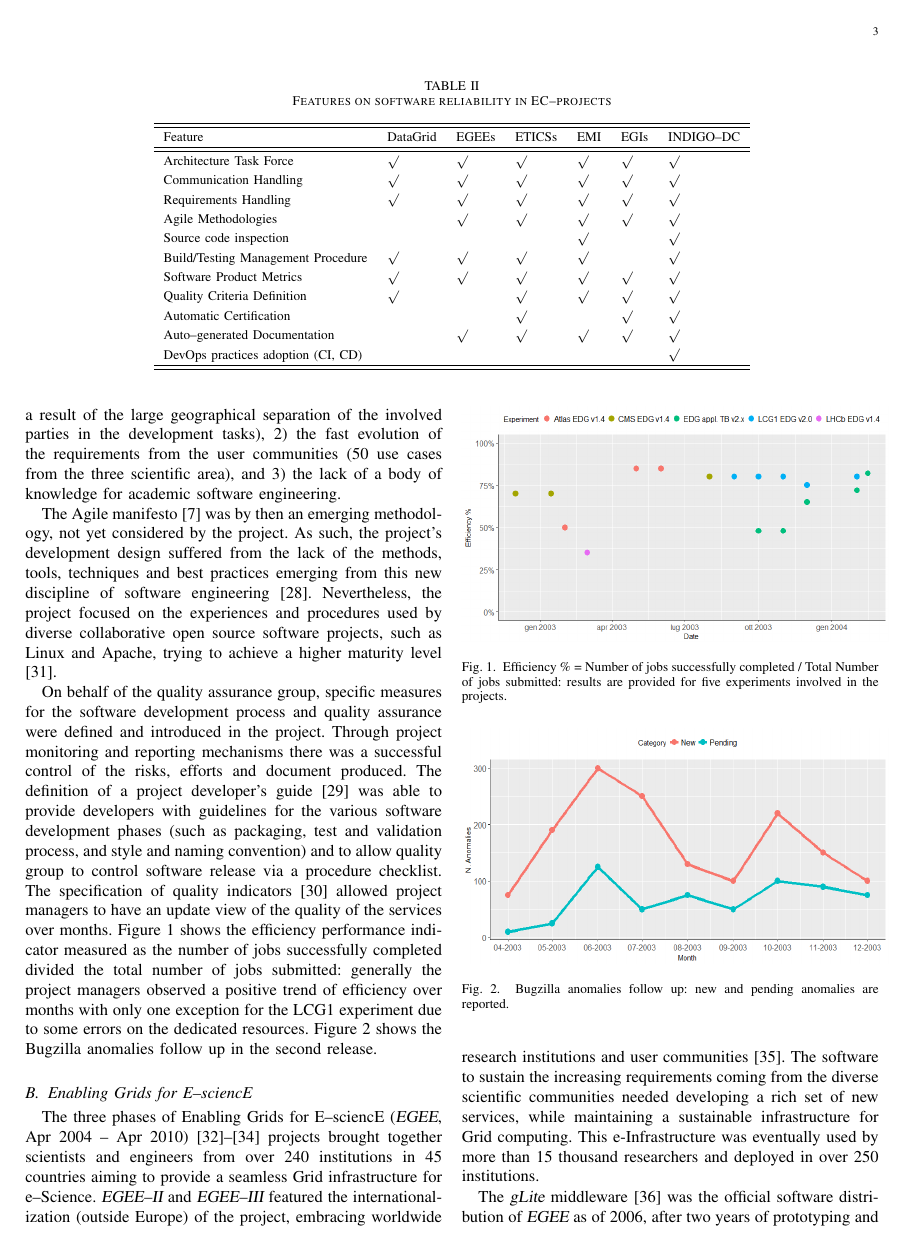
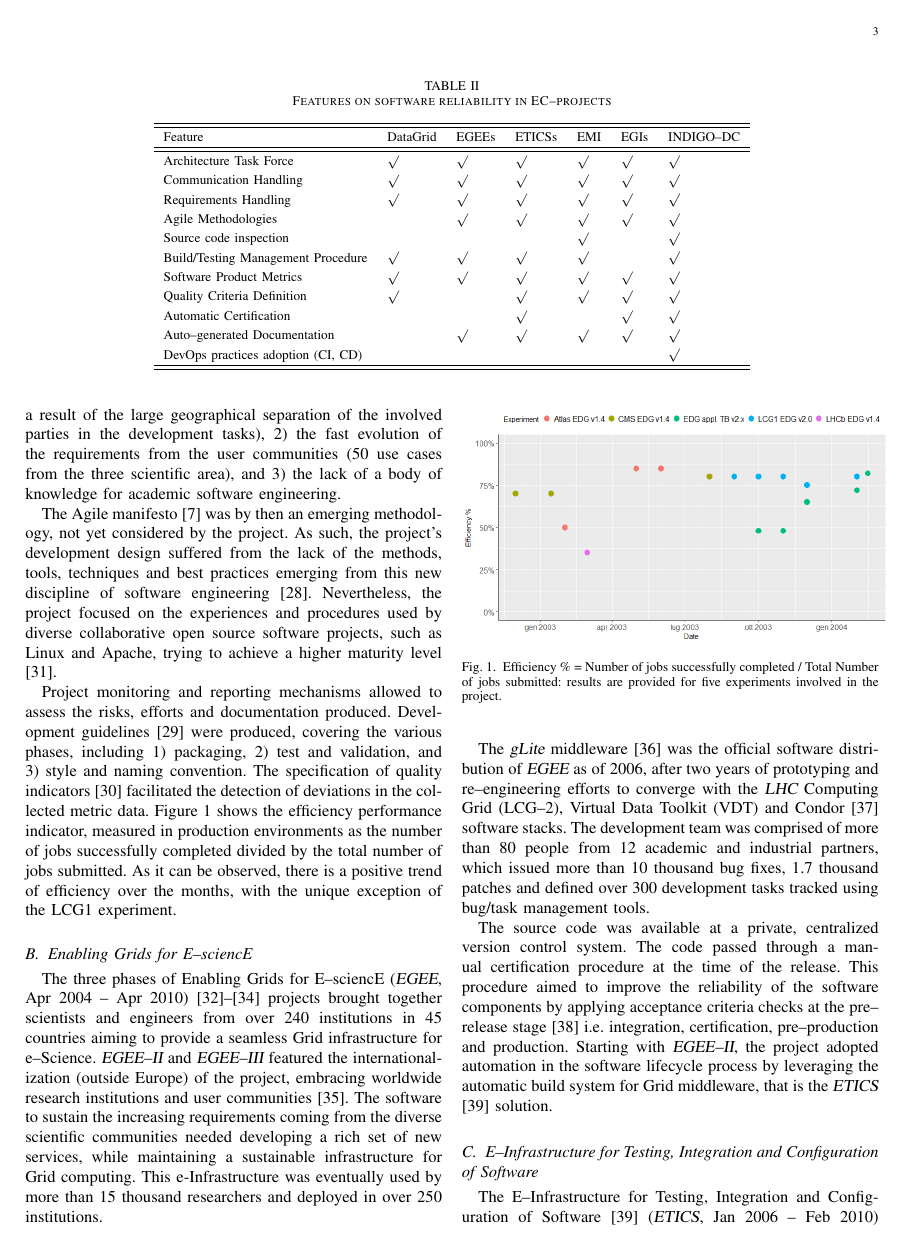
Before and after one commit to VibhutiDKhanduri/paper-ieee-software-reliability, a LaTeX paper (paper-ieee-trans.tex): page 3 of 12. Compiled offline with pdfLaTeX; a missing font is replaced by an installed copy or a similar font; a LaTeX package or settings file that is missing is left out.

Commit message:
Remove bugzilla figure and rephrasing

```diff
--- a/paper-ieee-trans.tex
+++ b/paper-ieee-trans.tex
@@ -284,20 +284,18 @@ practices emerging from this new discipline of software engineering
 used by diverse collaborative open source software projects, such as Linux and Apache, trying to
 achieve a higher maturity level \cite{cmm}.
 
-On behalf of the quality assurance group, specific measures for the software development process and quality assurance were defined and introduced in the project. Through project monitoring and reporting mechanisms there was a successful control of the risks, efforts and document produced. The definition of a project developer's guide \cite{datagridguide} was able to provide developers with guidelines for the various software development phases (such as packaging, test and validation process, and style and naming convention) and to allow quality group to control software release via a procedure checklist.
-The specification of quality indicators \cite{datagridindicators} allowed project managers to have an update view of the quality of the services over months. Figure \ref{fig:efficiency} shows the efficiency performance indicator measured as the number of jobs successfully completed divided the total number of jobs submitted: generally the project managers observed a positive trend of efficiency over months with only one exception for the LCG1 experiment due to some errors on the dedicated resources. Figure \ref{fig:bugzilla} shows the Bugzilla anomalies follow up in the second release.
+Project monitoring and reporting mechanisms allowed to assess the risks, efforts and documentation
+produced. Development guidelines \cite{datagridguide} were produced, covering the various phases, including
+1) packaging, 2) test and validation, and 3) style and naming convention. The specification of quality indicators
+\cite{datagridindicators} facilitated the detection of deviations in the collected metric data. Figure
+\ref{fig:efficiency} shows the efficiency performance indicator, measured in production environments as the
+number of jobs successfully completed divided by the total number of jobs submitted. As it can be observed,
+there is a positive trend of efficiency over the months, with the unique exception of the LCG1 experiment.
 \begin{figure}[ht]
 \centering
 \includegraphics[width=0.5\textwidth, height=50mm]{images/dgeff.png}
-\caption{Efficiency \% = Number of jobs successfully completed / Total Number of jobs submitted: results are provided for five experiments involved in the projects.}
+\caption{Efficiency \% = Number of jobs successfully completed / Total Number of jobs submitted: results are provided for five experiments involved in the project.}
 \label{fig:efficiency}
-\end{figure}
-
-\begin{figure}[ht]
-\centering
-\includegraphics[width=0.5\textwidth, height=50mm]{images/dgbug.png}
-\caption{Bugzilla anomalies follow up: new and pending anomalies are reported.}
-\label{fig:bugzilla}
 \end{figure}
 
 \subsection{Enabling Grids for E--sciencE}
```
Also changed, not shown: paper-ieee-trans.tex (16 more changed lines).
